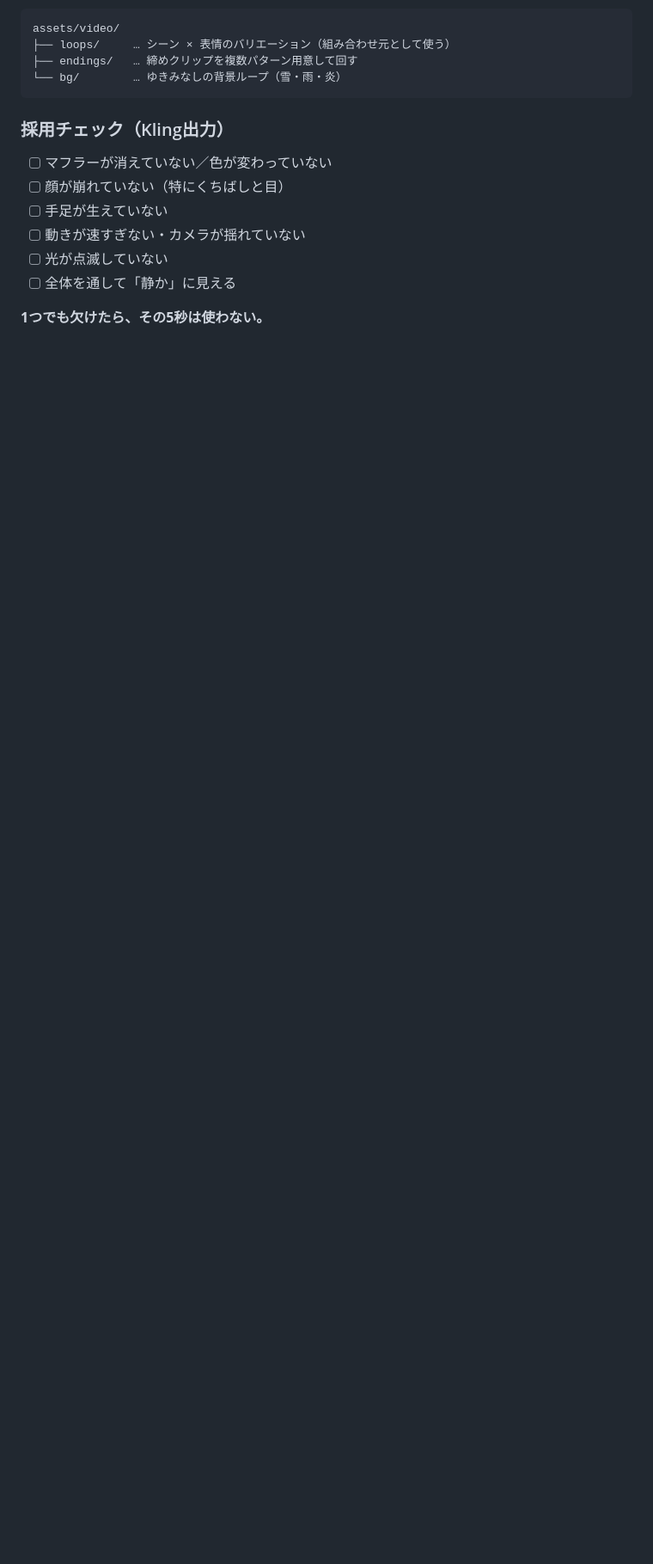
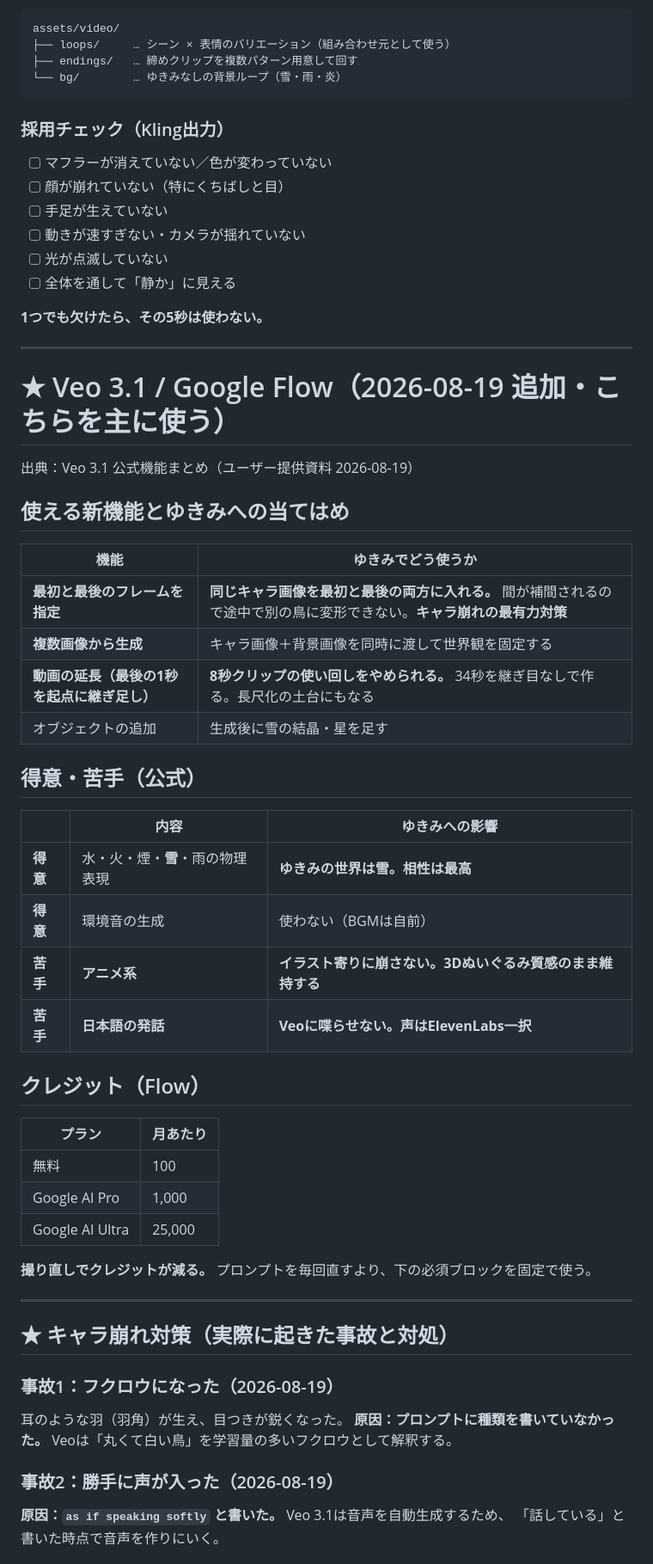
Before and after one commit to kynm062610-eng/Claude, a Markdown page: docs/07-kling-prompts.md, the part around one of its changes. Shown at 86% size. GitHub-like rendering; blank space fills up the shorter version.

```diff
--- a/docs/07-kling-prompts.md
+++ b/docs/07-kling-prompts.md
@@ -194,3 +194,52 @@ assets/video/
 - [ ] 全体を通して「静か」に見える
 
 **1つでも欠けたら、その5秒は使わない。**
+
+---
+
+# ★ Veo 3.1 / Google Flow（2026-08-19 追加・こちらを主に使う）
+
+出典：Veo 3.1 公式機能まとめ（ユーザー提供資料 2026-08-19）
+
+## 使える新機能とゆきみへの当てはめ
+
+| 機能 | ゆきみでどう使うか |
+|---|---|
+| **最初と最後のフレームを指定** | **同じキャラ画像を最初と最後の両方に入れる。** 間が補間されるので途中で別の鳥に変形できない。**キャラ崩れの最有力対策** |
+| **複数画像から生成** | キャラ画像＋背景画像を同時に渡して世界観を固定する |
+| **動画の延長（最後の1秒を起点に継ぎ足し）** | **8秒クリップの使い回しをやめられる。** 34秒を継ぎ目なしで作る。長尺化の土台にもなる |
+| オブジェクトの追加 | 生成後に雪の結晶・星を足す |
+
+## 得意・苦手（公式）
+
+| | 内容 | ゆきみへの影響 |
+|---|---|---|
+| **得意** | 水・火・煙・**雪**・雨の物理表現 | **ゆきみの世界は雪。相性は最高** |
+| **得意** | 環境音の生成 | 使わない（BGMは自前） |
+| **苦手** | **アニメ系** | **イラスト寄りに崩さない。3Dぬいぐるみ質感のまま維持する** |
+| **苦手** | **日本語の発話** | **Veoに喋らせない。声はElevenLabs一択** |
+
+## クレジット（Flow）
+
+| プラン | 月あたり |
+|---|---|
+| 無料 | 100 |
+| Google AI Pro | 1,000 |
+| Google AI Ultra | 25,000 |
+
+**撮り直しでクレジットが減る。** プロンプトを毎回直すより、下の必須ブロックを固定で使う。
+
+---
+
+## ★ キャラ崩れ対策（実際に起きた事故と対処）
+
+### 事故1：フクロウになった（2026-08-19）
+
+耳のような羽（羽角）が生え、目つきが鋭くなった。
+**原因：プロンプトに種類を書いていなかった。** Veoは「丸くて白い鳥」を学習量の多いフクロウとして解釈する。
+
+### 事故2：勝手に声が入った（2026-08-19）
+
+**原因：`as if speaking softly` と書いた。** Veo 3.1は音声を自動生成するため、
+「話している」と書いた時点で音声を作りにいく。
+
```
Also changed, not shown: other parts of docs/07-kling-prompts.md (+53 -1 lines).
